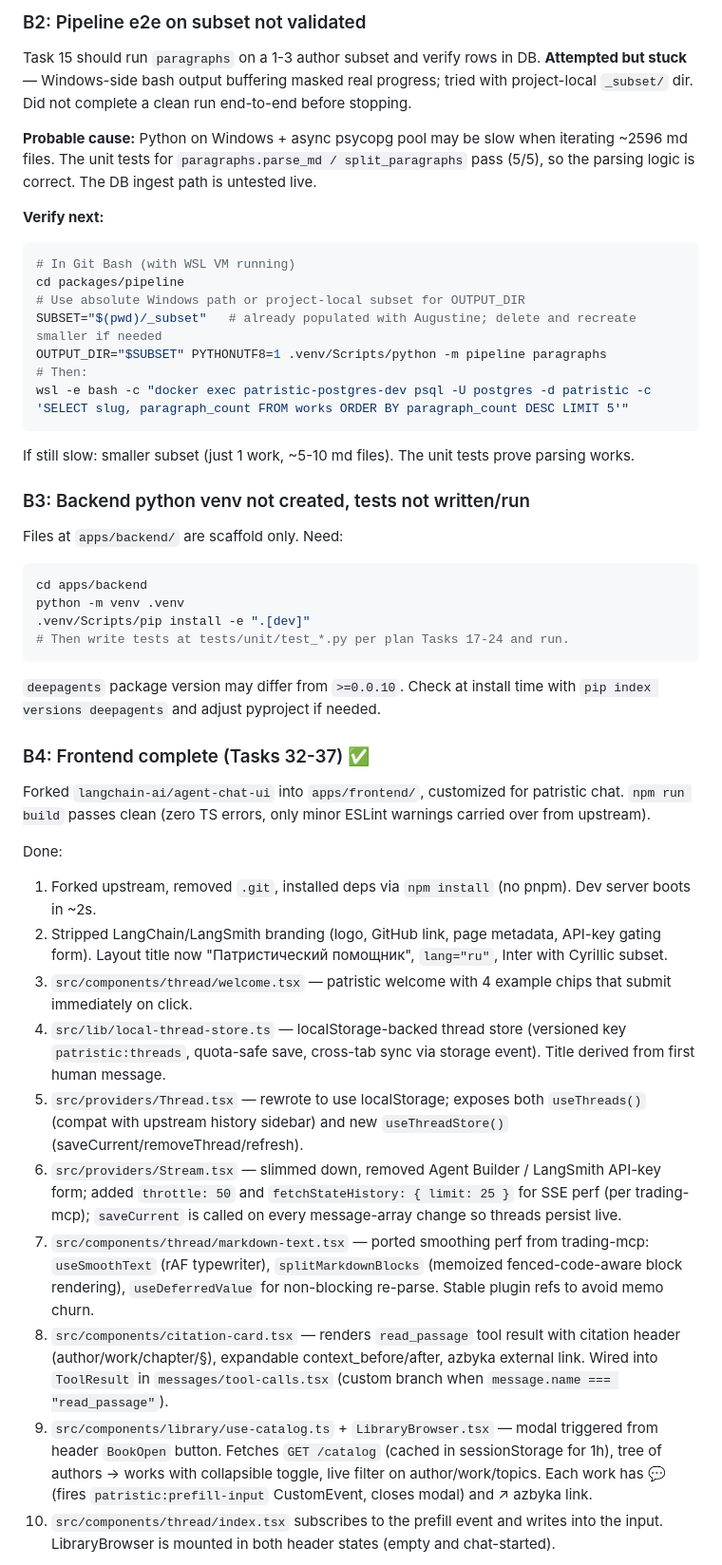
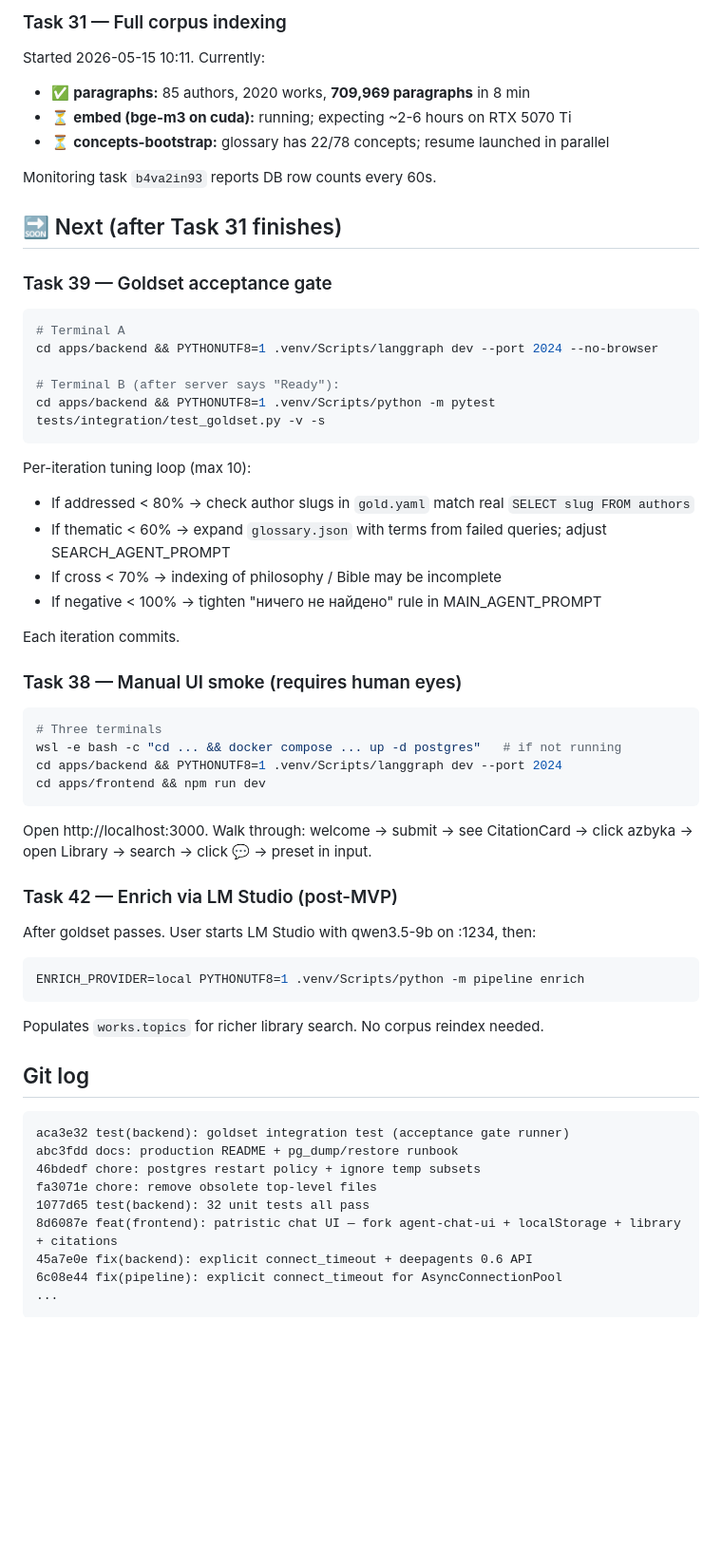
Before and after one commit to logospatrum/logospatrum, a Markdown page: STATUS.md, the part around one of its changes. Shown at 95% size. Drawn GitHub-style; blank space fills up the shorter version.

Commit message:
docs: STATUS.md update — full corpus paragraphs done, embed running

````diff
--- a/STATUS.md
+++ b/STATUS.md
@@ -60,45 +57,58 @@ When you restart work: `wsl -e bash -c "cd '/mnt/c/Users/79819/PycharmProjects/c
 
-### B2: Pipeline e2e on subset not validated
-Task 15 should run `paragraphs` on a 1-3 author subset and verify rows in DB. **Attempted but stuck** — Windows-side bash output buffering masked real progress; tried with project-local `_subset/` dir. Did not complete a clean run end-to-end before stopping.
+### Task 31 — Full corpus indexing
+Started 2026-05-15 10:11. Currently:
+- ✅ **paragraphs:** 85 authors, 2020 works, **709,969 paragraphs** in 8 min
+- ⏳ **embed (bge-m3 on cuda):** running; expecting ~2-6 hours on RTX 5070 Ti
+- ⏳ **concepts-bootstrap:** glossary has 22/78 concepts; resume launched in parallel
 
-**Probable cause:** Python on Windows + async psycopg pool may be slow when iterating ~2596 md files. The unit tests for `paragraphs.parse_md / split_paragraphs` pass (5/5), so the parsing logic is correct. The DB ingest path is untested live.
+Monitoring task `b4va2in93` reports DB row counts every 60s.
 
-**Verify next:**
+## 🔜 Next (after Task 31 finishes)
+
+### Task 39 — Goldset acceptance gate
 ```bash
-# In Git Bash (with WSL VM running)
-cd packages/pipeline
-# Use absolute Windows path or project-local subset for OUTPUT_DIR
-SUBSET="$(pwd)/_subset"   # already populated with Augustine; delete and recreate smaller if needed
-OUTPUT_DIR="$SUBSET" PYTHONUTF8=1 .venv/Scripts/python -m pipeline paragraphs
-# Then:
-wsl -e bash -c "docker exec patristic-postgres-dev psql -U postgres -d patristic -c 'SELECT slug, paragraph_count FROM works ORDER BY paragraph_count DESC LIMIT 5'"
+# Terminal A
+cd apps/backend && PYTHONUTF8=1 .venv/Scripts/langgraph dev --port 2024 --no-browser
+
+# Terminal B (after server says "Ready"):
+cd apps/backend && PYTHONUTF8=1 .venv/Scripts/python -m pytest tests/integration/test_goldset.py -v -s
 ```
 
-If still slow: smaller subset (just 1 work, ~5-10 md files). The unit tests prove parsing works.
+Per-iteration tuning loop (max 10):
+- If addressed < 80% → check author slugs in `gold.yaml` match real `SELECT slug FROM authors`
+- If thematic < 60% → expand `glossary.json` with terms from failed queries; adjust SEARCH_AGENT_PROMPT
+- If cross < 70% → indexing of philosophy / Bible may be incomplete
+- If negative < 100% → tighten "ничего не найдено" rule in MAIN_AGENT_PROMPT
 
-### B3: Backend python venv not created, tests not written/run
-Files at `apps/backend/` are scaffold only. Need:
+Each iteration commits.
+
+### Task 38 — Manual UI smoke (requires human eyes)
 ```bash
-cd apps/backend
-python -m venv .venv
-.venv/Scripts/pip install -e ".[dev]"
-# Then write tests at tests/unit/test_*.py per plan Tasks 17-24 and run.
+# Three terminals
+wsl -e bash -c "cd ... && docker compose ... up -d postgres"   # if not running
+cd apps/backend && PYTHONUTF8=1 .venv/Scripts/langgraph dev --port 2024
+cd apps/frontend && npm run dev
+```
+Open http://localhost:3000. Walk through: welcome → submit → see CitationCard → click azbyka → open Library → search → click 💬 → preset in input.
+
+### Task 42 — Enrich via LM Studio (post-MVP)
+After goldset passes. User starts LM Studio with qwen3.5-9b on :1234, then:
+```bash
+ENRICH_PROVIDER=local PYTHONUTF8=1 .venv/Scripts/python -m pipeline enrich
+```
+Populates `works.topics` for richer library search. No corpus reindex needed.
+
+## Git log
+
+```
+aca3e32 test(backend): goldset integration test (acceptance gate runner)
+abc3fdd docs: production README + pg_dump/restore runbook
+46bdedf chore: postgres restart policy + ignore temp subsets
+fa3071e chore: remove obsolete top-level files
+1077d65 test(backend): 32 unit tests all pass
+8d6087e feat(frontend): patristic chat UI — fork agent-chat-ui + localStorage + library + citations
+45a7e0e fix(backend): explicit connect_timeout + deepagents 0.6 API
+6c08e44 fix(pipeline): explicit connect_timeout for AsyncConnectionPool
+...
 ```
 
-`deepagents` package version may differ from `>=0.0.10`. Check at install time with `pip index versions deepagents` and adjust pyproject if needed.
-
-### B4: Frontend complete (Tasks 32-37) ✅
-Forked `langchain-ai/agent-chat-ui` into `apps/frontend/`, customized for patristic chat. `npm run build` passes clean (zero TS errors, only minor ESLint warnings carried over from upstream).
-
-Done:
-1. Forked upstream, removed `.git`, installed deps via `npm install` (no pnpm). Dev server boots in ~2s.
-2. Stripped LangChain/LangSmith branding (logo, GitHub link, page metadata, API-key gating form). Layout title now "Патристический помощник", `lang="ru"`, Inter with Cyrillic subset.
-3. `src/components/thread/welcome.tsx` — patristic welcome with 4 example chips that submit immediately on click.
-4. `src/lib/local-thread-store.ts` — localStorage-backed thread store (versioned key `patristic:threads`, quota-safe save, cross-tab sync via storage event). Title derived from first human message.
-5. `src/providers/Thread.tsx` — rewrote to use localStorage; exposes both `useThreads()` (compat with upstream history sidebar) and new `useThreadStore()` (saveCurrent/removeThread/refresh).
-6. `src/providers/Stream.tsx` — slimmed down, removed Agent Builder / LangSmith API-key form; added `throttle: 50` and `fetchStateHistory: { limit: 25 }` for SSE perf (per trading-mcp); `saveCurrent` is called on every message-array change so threads persist live.
-7. `src/components/thread/markdown-text.tsx` — ported smoothing perf from trading-mcp: `useSmoothText` (rAF typewriter), `splitMarkdownBlocks` (memoized fenced-code-aware block rendering), `useDeferredValue` for non-blocking re-parse. Stable plugin refs to avoid memo churn.
-8. `src/components/citation-card.tsx` — renders `read_passage` tool result with citation header (author/work/chapter/§), expandable context_before/after, azbyka external link. Wired into `ToolResult` in `messages/tool-calls.tsx` (custom branch when `message.name === "read_passage"`).
-9. `src/components/library/use-catalog.ts` + `LibraryBrowser.tsx` — modal triggered from header `BookOpen` button. Fetches `GET /catalog` (cached in sessionStorage for 1h), tree of authors → works with collapsible toggle, live filter on author/work/topics. Each work has 💬 (fires `patristic:prefill-input` CustomEvent, closes modal) and ↗ azbyka link.
-10. `src/components/thread/index.tsx` subscribes to the prefill event and writes into the input. LibraryBrowser is mounted in both header states (empty and chat-started).
-
````
Also changed, not shown: other parts of STATUS.md (+35 -89 lines).
